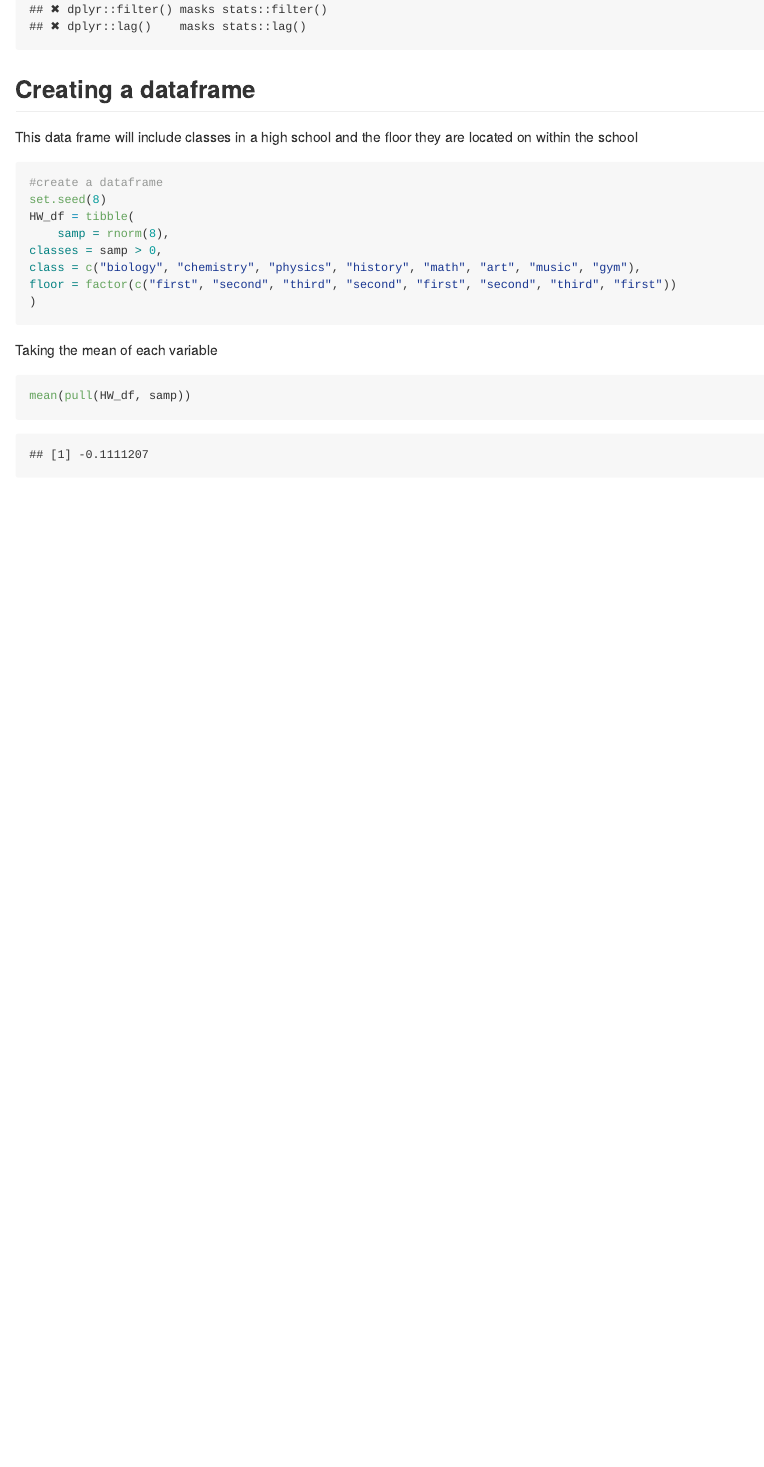
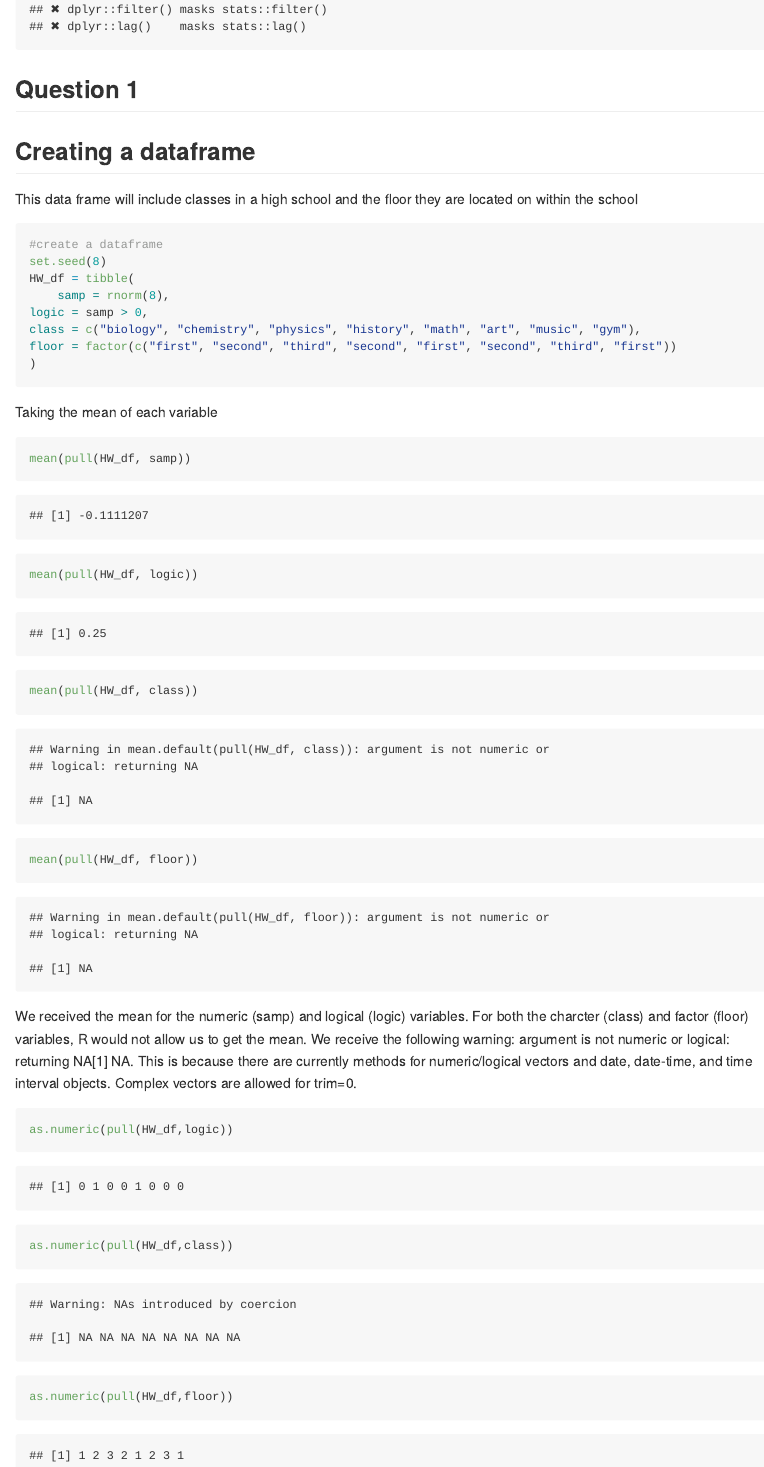
Before and after one commit to AmandaHowarth/p8105_hw1_amh2325, an R Markdown document (p8105_hw1_amh2325.Rmd): the page in a window 1100 px wide, from 390 px down. The pictures show the output file p8105_hw1_amh2325.md that the author committed with the source, drawn offline in the style of GitHub.

Commit message:
changed the name of logical "Classes" variable to "logic". Took mean of logic, class, and floor. took mean again using "as.numeric" only for logic, class, and floor.

````diff
--- a/p8105_hw1_amh2325.Rmd
+++ b/p8105_hw1_amh2325.Rmd
@@ -15,6 +15,7 @@ knitr::opts_chunk$set(echo = TRUE)
 library(tidyverse)
 ```
 
+## Question 1
 ## Creating a dataframe
 
 This data frame will include classes in a high school and the floor they are located on within the school
@@ -25,7 +26,7 @@ This data frame will include classes in a high school and the floor they are loc
 set.seed(8)
 HW_df = tibble(
     samp = rnorm(8),
-classes = samp > 0,
+logic = samp > 0,
 class = c("biology", "chemistry", "physics", "history", "math", "art", "music", "gym"),
 floor = factor(c("first", "second", "third", "second", "first", "second", "third", "first"))
 )
@@ -35,5 +36,15 @@ floor = factor(c("first", "second", "third", "second", "first", "second", "third
 Taking the mean of each variable
 ```{r}
 mean(pull(HW_df, samp))
+mean(pull(HW_df, logic))
+mean(pull(HW_df, class))
+mean(pull(HW_df, floor))
 
 ```
+We received the mean for the numeric (samp) and logical (logic) variables. For both the charcter (class) and factor (floor) variables, R would not allow us to get the mean. We receive the following warning: argument is not numeric or logical: returning NA[1] NA. This is because there are currently methods for numeric/logical vectors and date, date-time, and time interval objects. Complex vectors are allowed for trim=0.
+
+```{r}
+as.numeric(pull(HW_df,logic))
+as.numeric(pull(HW_df,class))
+as.numeric(pull(HW_df,floor))
+```
````
Also changed, not shown: p8105_hw1_amh2325.md.
